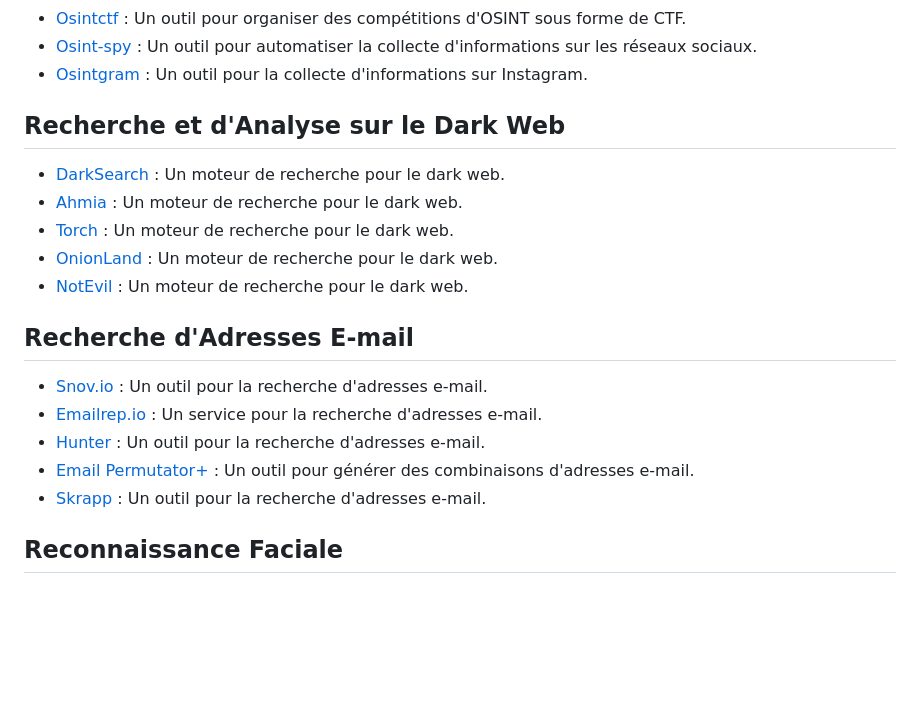
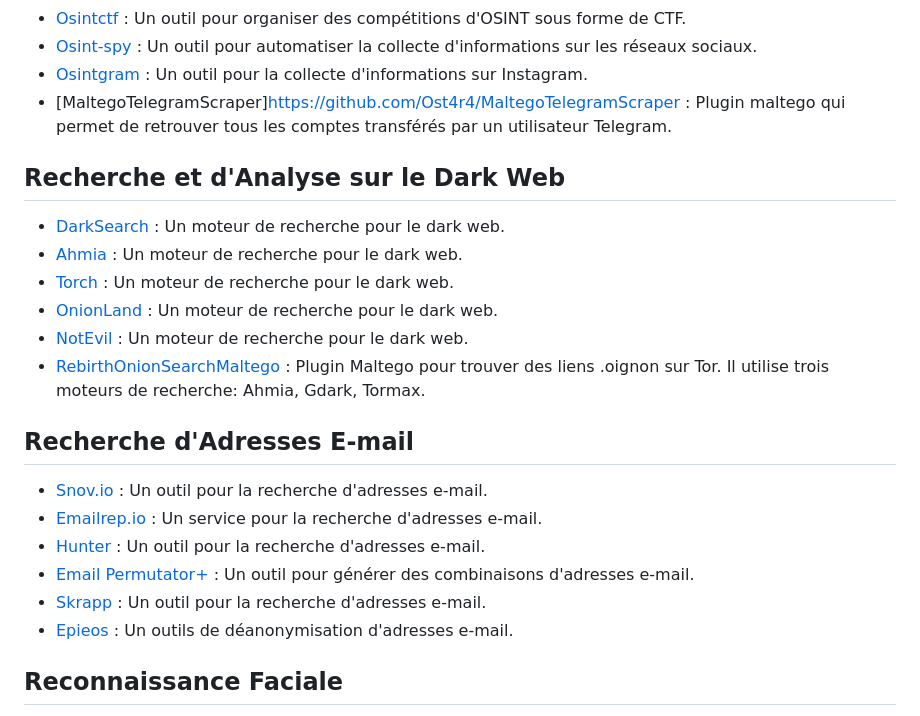
Before and after one commit to schroder-mao/mao-Tool, a Markdown page: README.md, the part around the change. GitHub-like rendering; blank space fills up the shorter version.

```diff
--- a/README.md
+++ b/README.md
@@ -128,6 +128,7 @@
 - [Osintctf](https://osintctf.com) : Un outil pour organiser des compétitions d'OSINT sous forme de CTF.
 - [Osint-spy](https://github.com/abhisharma404/osint-spy) : Un outil pour automatiser la collecte d'informations sur les réseaux sociaux.
 - [Osintgram](https://github.com/Datalux/Osintgram) : Un outil pour la collecte d'informations sur Instagram.
+- [MaltegoTelegramScraper]https://github.com/Ost4r4/MaltegoTelegramScraper : Plugin maltego qui permet de retrouver tous les comptes transférés par un utilisateur Telegram.
 
 ## Recherche et d'Analyse sur le Dark Web
 
@@ -136,6 +137,8 @@
 - [Torch](http://xmh57jrzrnw6insl.onion) : Un moteur de recherche pour le dark web.
 - [OnionLand](http://3bbad7fauom4d6sgppalyqddsqbf5u5p56b5k5uk2zxsy3d6ey2jobad.onion) : Un moteur de recherche pour le dark web.
 - [NotEvil](https://notevil.xyz) : Un moteur de recherche pour le dark web.
+- [RebirthOnionSearchMaltego](https://github.com/Ost4r4/RebirthOnionSearchMaltego) : Plugin Maltego pour trouver des liens .oignon sur Tor. Il utilise trois moteurs de recherche: Ahmia, Gdark, Tormax.
+
 
 ## Recherche d'Adresses E-mail
 
@@ -144,6 +147,7 @@
 - [Hunter](https://hunter.io) : Un outil pour la recherche d'adresses e-mail.
 - [Email Permutator+](https://metricsparrow.com/toolkit/email-permutator/) : Un outil pour générer des combinaisons d'adresses e-mail.
 - [Skrapp](https://www.skrapp.io) : Un outil pour la recherche d'adresses e-mail.
+- [Epieos](https://epieos.com/) : Un outils de déanonymisation d'adresses e-mail.
 
 ## Reconnaissance Faciale
 
```
